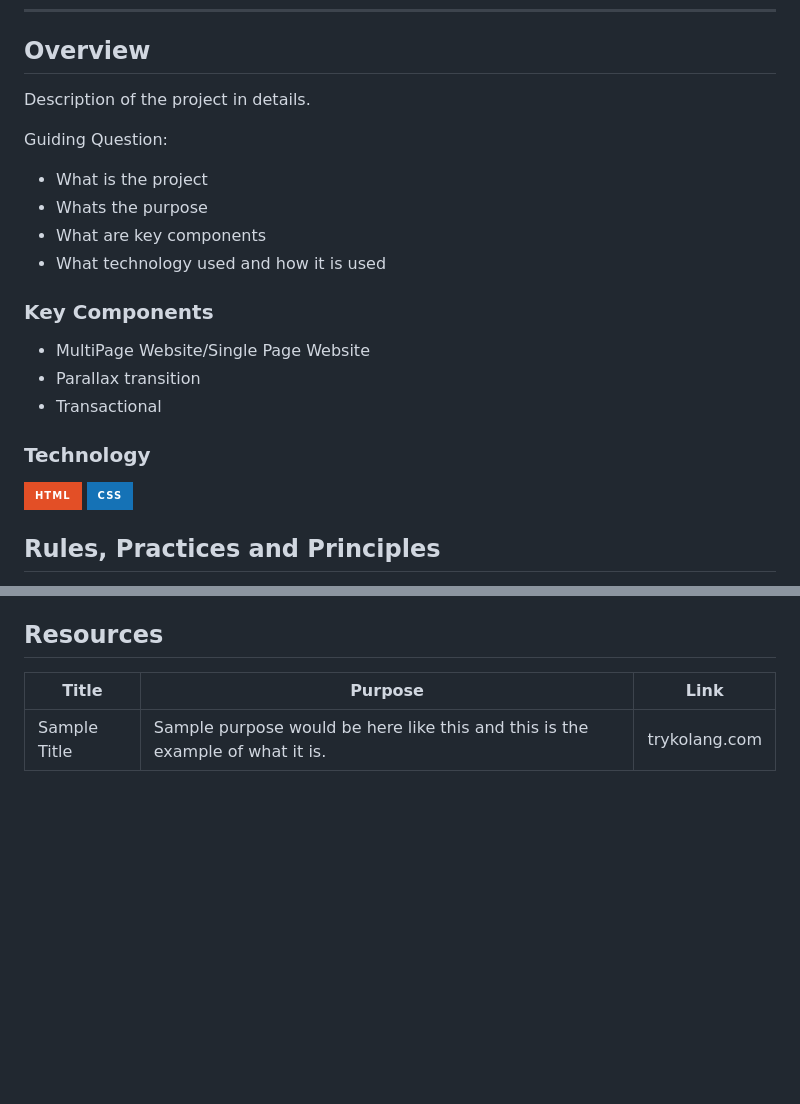
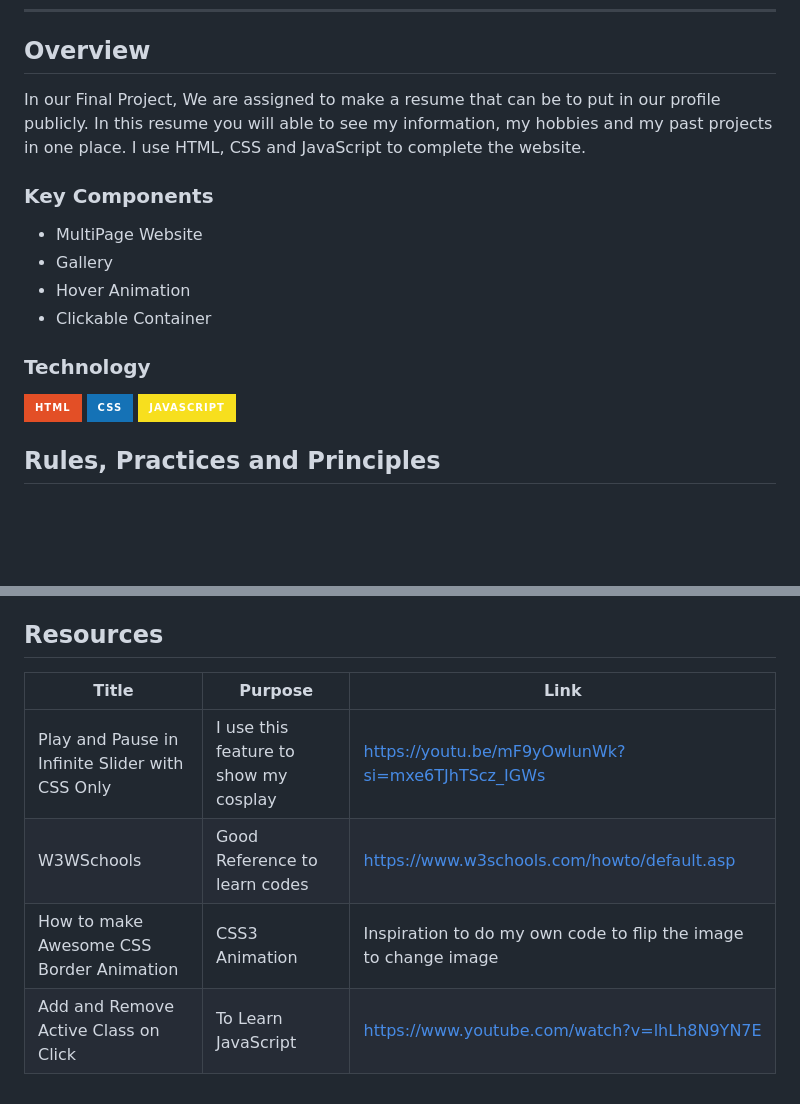
Before and after one commit to U-Keziah/WD-Finals, a Markdown page: readme.md, 2 parts joined by grey strips. Rendered like a GitHub page; badges without logos; blank space fills up the shorter version.

Commit message:
docs(readme): Updated Readme

```diff
--- a/readme.md
+++ b/readme.md
@@ -56,25 +56,21 @@
 
 <!-- TODO: To be changed -->
 <!-- The following are just sample -->
-Description of the project in details.
-
-Guiding Question:
-- What is the project
-- Whats the purpose
-- What are key components
-- What technology used and how it is used
+In our Final Project, We are assigned to make a resume that can be to put in our profile publicly. In this resume you will able to see my information, my hobbies and my past projects in one place. I use HTML, CSS and JavaScript to complete the website.
 
 ### Key Components
 <!-- TODO: List of Key Components -->
 <!-- The following are just sample -->
-- MultiPage Website/Single Page Website
-- Parallax transition
-- Transactional
+- MultiPage Website
+- Gallery
+- Hover Animation
+- Clickable Container
 
 ### Technology
 <!-- TODO: List of Technology Used -->
 ![HTML](https://img.shields.io/badge/HTML-E34F26?style=for-the-badge&logo=html5&logoColor=white)
 ![CSS](https://img.shields.io/badge/CSS-1572B6?style=for-the-badge&logo=css3&logoColor=white)
+![JavaScript](https://img.shields.io/badge/JavaScript-F7DF1E?style=for-the-badge&logo=javascript&logoColor=white)
 
 ## Rules, Practices and Principles
 1. Always use `WD-` in the front of the Title of the Project for the Subject followed by your custom naming.
@@ -115,4 +111,7 @@ WD-ProjectName
 <!-- TODO: Add References -->
 | Title | Purpose | Link |
 |-|-|-|
-| Sample Title | Sample purpose would be here like this and this is the example of what it is. | trykolang.com |
+| Play and Pause in Infinite Slider with CSS Only | I use this feature to show my cosplay | https://youtu.be/mF9yOwlunWk?si=mxe6TJhTScz_IGWs |
+| W3WSchools | Good Reference to learn codes | https://www.w3schools.com/howto/default.asp |
+| How to make Awesome CSS Border Animation | CSS3 Animation  | Inspiration to do my own code to flip the image to change image | https://www.w3schools.com/howto/default.asp|
+|  Add and Remove Active Class on Click  | To Learn JavaScript | https://www.youtube.com/watch?v=lhLh8N9YN7E |
```
